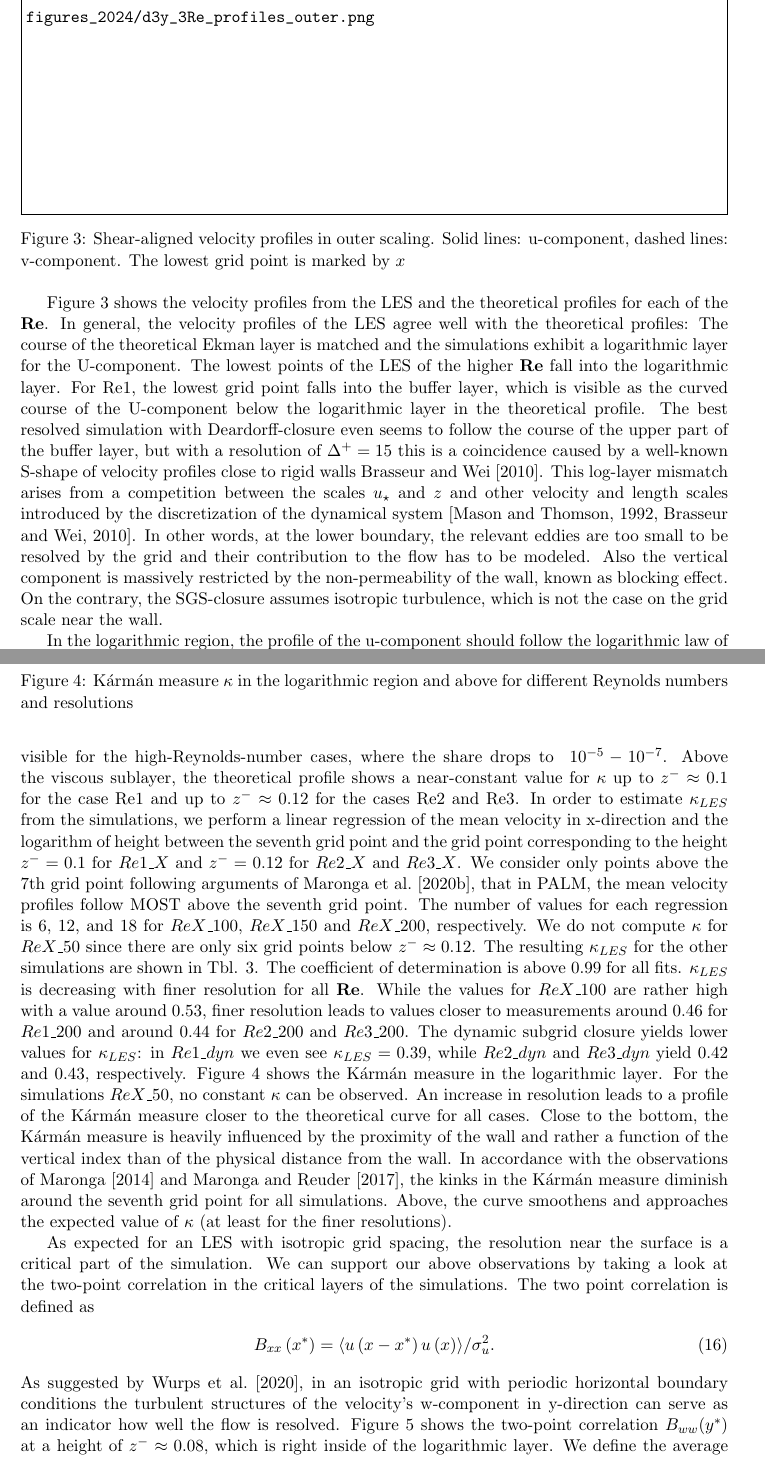
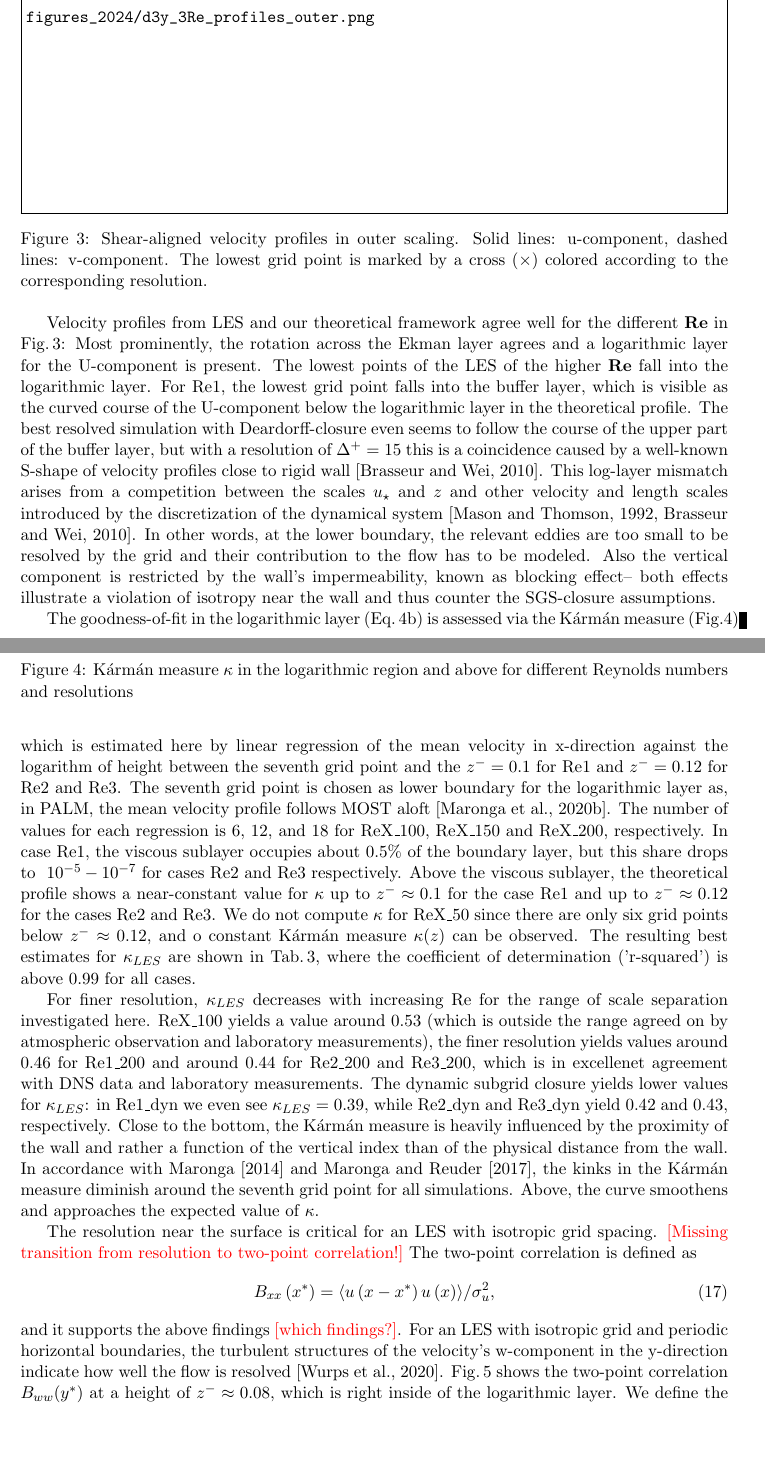
Before and after one commit to zrick/profiles, a LaTeX paper (write2/manuscript_part2_2024.tex): two parts of pages 10 and 11 of 20, joined at a grey line, cut so that both start at the same text, the shorter picture padded with empty space. Compiled offline with pdfLaTeX.

Commit message:
worked on part 4

```diff
--- a/write2/manuscript_part2_2024.tex
+++ b/write2/manuscript_part2_2024.tex
@@ -349,23 +349,29 @@ The surface veering $\alpha_\star$ is key to quantify the Ekman pumping and of c
   \centerline{
 	\includegraphics[width=\textwidth]{figures_2024/d3y_3Re_profiles_outer.png}
 	}
-  \caption{Shear-aligned velocity profiles in outer scaling. Solid lines: u-component, dashed lines: v-component. The lowest grid point is marked by $x$}
+  \caption{Shear-aligned velocity profiles in outer scaling. Solid lines: u-component, dashed lines: v-component. The lowest grid point is marked by a cross ($\times$) colored according to the corresponding resolution.}
   \label{velocity_outer}
 \end{figure}
 
 % profiles
-Figure \ref{velocity_outer} shows the velocity profiles from the LES and the theoretical profiles for each of the $\RE$. In general, the velocity profiles of the LES agree well with the theoretical profiles: The course of the theoretical Ekman layer is matched and the simulations exhibit a logarithmic layer for the U-component. The lowest points of the LES of the higher $\RE$ fall into the logarithmic layer. For Re1, the lowest grid point falls into the buffer layer, which is visible as the curved course of the U-component below the logarithmic layer in the theoretical profile. The best resolved simulation with Deardorff-closure even seems to follow the course of the upper part of the buffer layer, but with a resolution of $\Delta^+=15$ this is a coincidence caused by a well-known S-shape of velocity profiles close to rigid walls \cite{brasseur2010designing}. This log-layer mismatch arises from a competition between the scales $u_\star$ and $z$ and other velocity and length scales introduced by the discretization of the dynamical system \citep{mason1992stochastic,brasseur2010designing}. In other words, at the lower boundary, the relevant eddies are too small to be resolved by the grid and their contribution to the flow has to be modeled. Also the vertical component is massively restricted by the non-permeability of the wall, known as blocking effect. On the contrary, the SGS-closure assumes isotropic turbulence, which is not the case on the grid scale near the wall.
+Velocity profiles from LES and our theoretical framework agree well for the different $\RE$ in Fig.\,\ref{velocity_outer}: Most prominently, the rotation across the Ekman layer agrees and a logarithmic layer for the U-component is present. The lowest points of the LES of the higher $\RE$ fall into the logarithmic layer. For Re1, the lowest grid point falls into the buffer layer, which is visible as the curved course of the U-component below the logarithmic layer in the theoretical profile. The best resolved simulation with Deardorff-closure even seems to follow the course of the upper part of the buffer layer, but with a resolution of $\Delta^+=15$ this is a coincidence caused by a well-known S-shape of velocity profiles close to rigid wall \citep{brasseur2010designing}. This log-layer mismatch arises from a competition between the scales $u_\star$ and $z$ and other velocity and length scales introduced by the discretization of the dynamical system \citep{mason1992stochastic,brasseur2010designing}. In other words, at the lower boundary, the relevant eddies are too small to be resolved by the grid and their contribution to the flow has to be modeled. Also the vertical component is restricted by the wall's impermeability, known as blocking effect-- both effects illustrate a violation of isotropy near the wall and thus counter the SGS-closure assumptions.
 
 \begin{figure}[ht]
   \centerline{
 	\includegraphics[width=\textwidth]{figures_2024/d3y_3Re_kappa}
 }
   \caption{K\'arm\'an measure $\kappa$ in the logarithmic region and above for different Reynolds numbers and resolutions}
-  \label{3Re_kappa}
+  \label{fig:3Re_kappa}
 \end{figure}
 
 % kappa
-In the logarithmic region, the profile of the u-component should follow the logarithmic law of eq. \ref{eqn:log-law} with the K\'arm\'an measure $\kappa = (z^+\partial U^+/\partial z^+)^{-1}=const.$. In the low-Reynolds-number case, the viscous sublayer represents about $0.5\%$ of the boundary layer, while this layer is not visible for the high-Reynolds-number cases, where the share drops to $~10^{-5}-10^{-7}$. Above the viscous sublayer, the theoretical profile shows a near-constant value for $\kappa$ up to $z^-\approx0.1$ for the case Re1 and up to $z^-\approx0.12$ for the cases Re2 and Re3. In order to estimate $\kappa_{LES}$ from the simulations, we perform a linear regression of the mean velocity in x-direction and the logarithm of height between the seventh grid point and the grid point corresponding to the height $z^-=0.1$ for $Re1\_X$ and $z^-=0.12$ for $Re2\_X$ and $Re3\_X$. We consider only points above the 7th grid point following arguments of \cite{maronga2020improved}, that in PALM, the mean velocity profiles follow MOST above the seventh grid point. The number of values for each regression is 6, 12, and 18 for $ReX\_100$, $ReX\_150$ and $ReX\_200$, respectively.  We do not compute $\kappa$ for $ReX\_50$ since there are only six grid points below $z^-\approx 0.12$. The resulting $\kappa_{LES}$ for the other simulations are shown in Tbl. \ref{simulation_results}. The coefficient of determination is above 0.99 for all fits. $\kappa_{LES}$ is decreasing with finer resolution for all $\RE$. While the values for $ReX\_100$ are rather high with a value around $0.53$, finer resolution leads to values closer to measurements around $0.46$ for $Re1\_200$ and around $0.44$ for $Re2\_200$ and $Re3\_200$. The dynamic subgrid closure yields lower values for $\kappa_{LES}$: in $Re1\_dyn$ we even see $\kappa_{LES}=0.39$, while $Re2\_dyn$ and $Re3\_dyn$ yield $0.42$ and $0.43$, respectively. Figure \ref{3Re_kappa} shows the K\'arm\'an measure in the logarithmic layer. For the simulations $ReX\_50$, no constant $\kappa$ can be observed. An increase in resolution leads to a profile of the K\'arm\'an measure closer to the theoretical curve for all cases. Close to the bottom, the K\'arm\'an measure is heavily influenced by the proximity of the wall and rather a function of the vertical index than of the physical distance from the wall. In accordance with the observations of \cite{maronga2014monin} and \cite{maronga2017formulation}, the kinks in the K\'arm\'an measure diminish around the seventh grid point for all simulations. Above, the curve smoothens and approaches the expected value of $\kappa$ (at least for the finer resolutions).
+The goodness-of-fit in the logarithmic layer (Eq.\,\ref{eqn:log-law}) is assessed via the K\'arm\'an measure~(Fig.\ref{fig:3Re_kappa})
+\begin{align}
+  \kappa(z)=(z^+\partial U^+/\partial z^+)^{-1}\simeq const.
+\end{align}
+which is estimated here by linear regression of the mean velocity in x-direction against the logarithm of height between the seventh grid point and the $z^-=0.1$ for Re1 and $z^-=0.12$ for Re2 and Re3. The seventh grid point is chosen as lower boundary for the logarithmic layer as, in PALM, the mean velocity profile follows MOST aloft \citep{maronga2020improved}. The number of values for each regression is 6, 12, and 18 for ReX\_100, ReX\_150 and ReX\_200, respectively.  In case Re1, the viscous sublayer occupies about $0.5\%$ of the boundary layer, but this share drops to $~10^{-5}-10^{-7}$ for cases Re2 and Re3 respectively. Above the viscous sublayer, the theoretical profile shows a near-constant value for $\kappa$ up to $z^-\approx0.1$ for the case Re1 and up to $z^-\approx0.12$ for the cases Re2 and Re3. We do not compute $\kappa$ for ReX\_50 since there are only six grid points below $z^-\approx 0.12$, and o constant K\'arm\'an measure $\kappa(z)$ can be observed. The resulting best estimates for $\kappa_{LES}$ are shown in Tab.\,\ref{simulation_results}, where the coefficient of determination ('r-squared') is above 0.99 for all cases.
+
+For finer resolution, $\kappa_{LES}$ decreases with increasing Re for the range of scale separation investigated here. ReX\_100 yields a value around $0.53$ (which is outside the range agreed on by atmospheric observation and laboratory measurements), the finer resolution yields values around $0.46$ for Re1\_200 and around $0.44$ for Re2\_200 and Re3\_200, which is in excellenet agreement with DNS data and laboratory measurements. The dynamic subgrid closure yields lower values for $\kappa_{LES}$: in Re1\_dyn we even see $\kappa_{LES}=0.39$, while Re2\_dyn and Re3\_dyn yield $0.42$ and $0.43$, respectively. Close to the bottom, the K\'arm\'an measure is heavily influenced by the proximity of the wall and rather a function of the vertical index than of the physical distance from the wall. In accordance with \cite{maronga2014monin} and \cite{maronga2017formulation}, the kinks in the K\'arm\'an measure diminish around the seventh grid point for all simulations. Above, the curve smoothens and approaches the expected value of $\kappa$.
 
 \begin{figure}[ht]
   \centerline{
@@ -375,11 +381,12 @@ In the logarithmic region, the profile of the u-component should follow the loga
   \label{2pc_008}
 \end{figure}
 
-As expected for an LES with isotropic grid spacing, the resolution near the surface is a critical part of the simulation. We can support our above observations by taking a look at the two-point correlation in the critical layers of the simulations. The two point correlation is defined as
+The resolution near the surface is critical for an LES with isotropic grid spacing. \todo{Missing transition from resolution to two-point correlation!} The two-point correlation is defined as
 \begin{align}
-  B_{xx}\left(x^*\right) = \langle u\left(x-x^*\right)u\left(x\right)\rangle/\sigma_u^2.
+  B_{xx}\left(x^*\right) = \langle u\left(x-x^*\right)u\left(x\right)\rangle/\sigma_u^2,
 \end{align}
-As suggested by \cite{wurps2020grid}, in an isotropic grid with periodic horizontal boundary conditions the turbulent structures of the velocity's w-component in y-direction can serve as an indicator how well the flow is resolved. Figure \ref{2pc_008} shows the two-point correlation $B_{ww}(y^*)$ at a height of $z^-\approx 0.08$, which is right inside of the logarithmic layer. We define the average size of a structure in the flow $\sigma$ as the distance where the two-point correlation drops to 0.3 (horizontal line in figure). The number of cells by which the average structure is resolved is equal to $\sigma/\Delta$. All $\RE$ show a similar behaviour: the average size of the structure decreases with finer resolution and seems to approach a limit. The structure size of ReX\_150 and ReX\_200 are very close together, which indicates beginning convergence. Furthermore, the number of cells by which the structures are resolved exceed 4 from the resolution of ReX\_150 on. This corresponds to the resolution from which on a logarithmic layer with a constant $\kappa$ can be seen. It also fits to the rule of thumb given in \cite{wurps2020grid}, that in a sufficiently resolved part of an LES the average structures of the w-component in y-direction should be resolved by at least 4 cells. The dynamic closure shows structures that are slightly smaller than the structures of $ReX\_200$, which is caused by a tendency to lower eddy-viscosities and, hence, a weaker coupling of neighboring grid cells.
+and it supports the above findings \todo{which findings?}.
+For an LES with isotropic grid and periodic horizontal boundaries, the turbulent structures of the velocity's w-component in the y-direction indicate how well the flow is resolved \citep{wurps2020grid}. Fig.\,\ref{2pc_008} shows the two-point correlation $B_{ww}(y^*)$ at a height of $z^-\approx 0.08$, which is right inside of the logarithmic layer. We define the average size of a structure in the flow $\sigma$ as the distance where the two-point correlation drops to 0.3 (horizontal line in figure). The number of cells by which the average structure is resolved is equal to $\sigma/\Delta$. All $\RE$ show a similar behaviour: the average size of the structure decreases with finer resolution and seems to approach a limit. The structure size of ReX\_150 and ReX\_200 are very close together, which indicates beginning convergence. Furthermore, the number of cells by which the structures are resolved exceed 4 from the resolution of ReX\_150 on. This corresponds to the resolution from which on a logarithmic layer with a constant $\kappa$ can be seen. It also fits to the rule of thumb given in \cite{wurps2020grid}, that in a sufficiently resolved part of an LES the average structures of the w-component in y-direction should be resolved by at least 4 cells. The dynamic closure shows structures that are slightly smaller than the structures of $ReX\_200$, which is caused by a tendency to lower eddy-viscosities and, hence, a weaker coupling of neighboring grid cells.
 
 \begin{figure}[ht]
   \centerline{
```
Also changed, not shown: write2/manuscript_part2_2024.pdf (deleted), write2/manuscript_part2_2024.tex (2 more changed lines), 3 other files.
